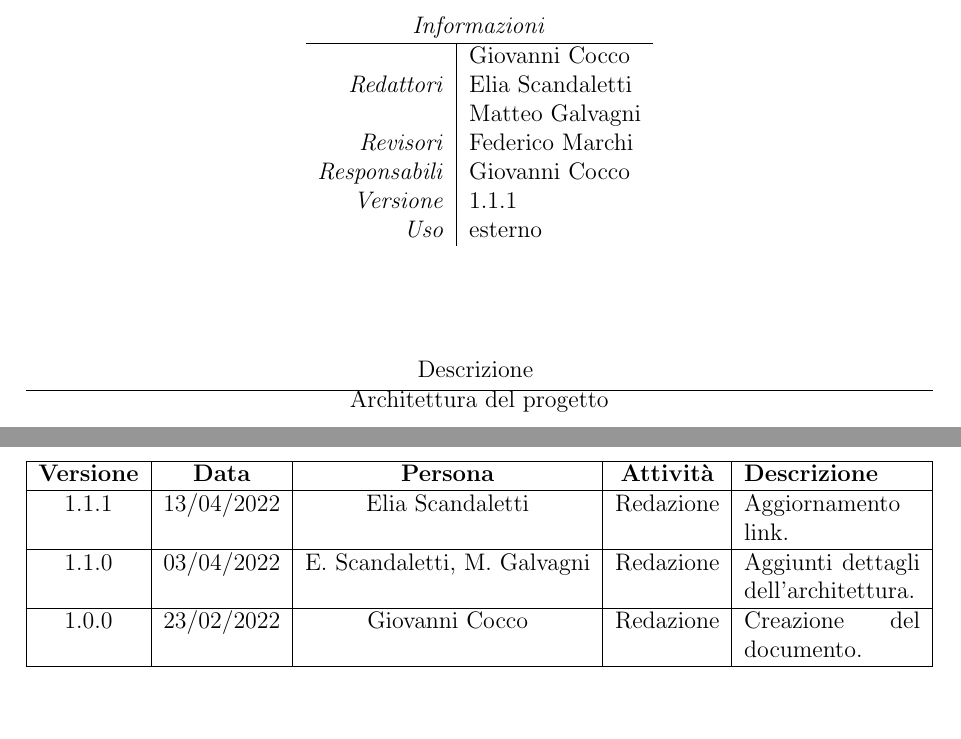
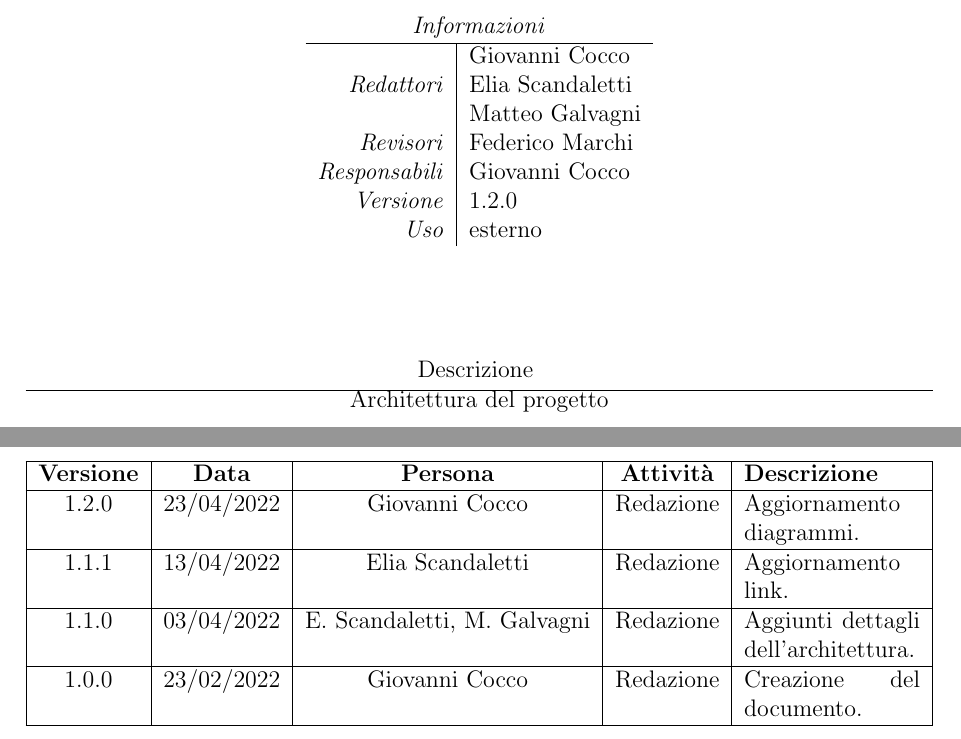
Before and after one commit to iota97/WinningSoftwareSolution, a LaTeX document (docs/esterni/specifiche_architetturali/specifiche_architetturali.tex): two parts of pages 1 and 2 of 19, joined at a grey line, cut so that both start at the same text, the shorter picture padded with empty space. Compiled offline with pdfLaTeX.

Commit message:
Updated diagram

```diff
--- a/docs/esterni/specifiche_architetturali/specifiche_architetturali.tex
+++ b/docs/esterni/specifiche_architetturali/specifiche_architetturali.tex
@@ -24,6 +24,7 @@ Architettura del progetto
 \addversione{1.0.0}{23/02/2022}{Giovanni Cocco}{Redazione}{Creazione del documento.}
 \addversione{1.1.0}{03/04/2022}{E. Scandaletti, M. Galvagni}{Redazione}{Aggiunti dettagli dell'architettura.}
 \addversione{1.1.1}{13/04/2022}{Elia Scandaletti}{Redazione}{Aggiornamento link.}
+\addversione{1.2.0}{23/04/2022}{Giovanni Cocco}{Redazione}{Aggiornamento diagrammi.}
 
 \begin{document}
 
```
Also changed, not shown: docs/esterni/specifiche_architetturali/images/contract.png, docs/esterni/specifiche_architetturali/images/server_class.png, 2 other files.
